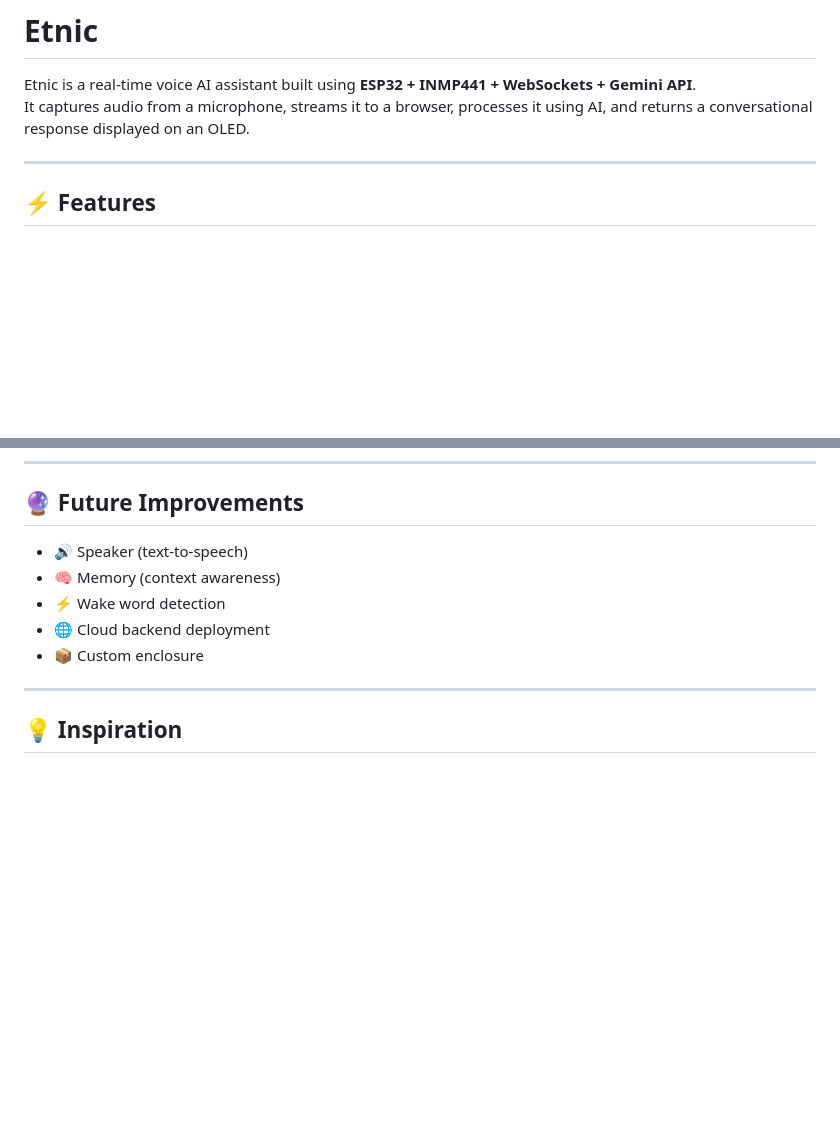
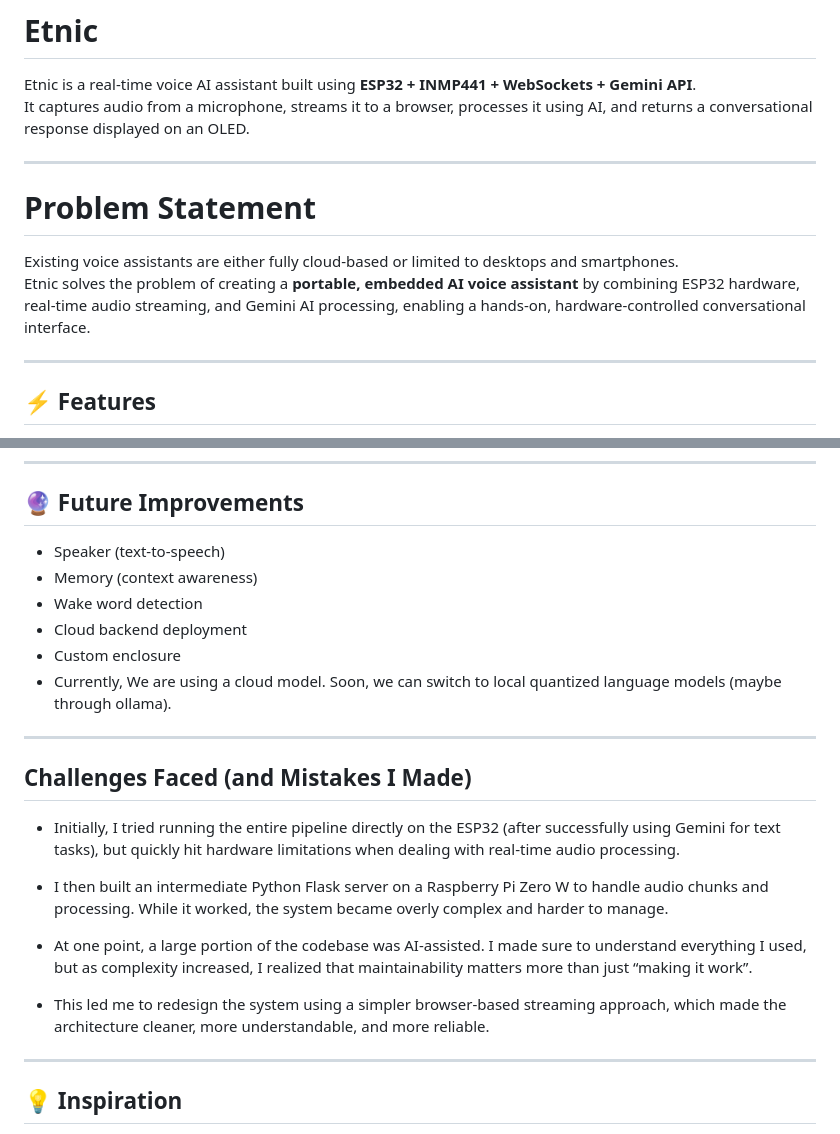
Before and after one commit to ParthBoyCoder/Etnic, a Markdown page: README.md, 2 parts joined by grey strips. Drawn GitHub-style; blank space fills up the shorter version.

Commit message:
Enhance README with problem statement and challenges
Added problem statement, challenges faced, and future improvements sections to README.

```diff
--- a/README.md
+++ b/README.md
@@ -2,6 +2,13 @@
 
 Etnic is a real-time voice AI assistant built using **ESP32 + INMP441 + WebSockets + Gemini API**.
 It captures audio from a microphone, streams it to a browser, processes it using AI, and returns a conversational response displayed on an OLED.
+
+---
+
+# Problem Statement
+
+Existing voice assistants are either fully cloud-based or limited to desktops and smartphones.
+Etnic solves the problem of creating a **portable, embedded AI voice assistant** by combining ESP32 hardware, real-time audio streaming, and Gemini AI processing, enabling a hands-on, hardware-controlled conversational interface.
 
 ---
 
@@ -192,11 +199,24 @@ https://github.com/ParthBoyCoder/INMP441
 
 ## 🔮 Future Improvements
 
-- 🔊 Speaker (text-to-speech)
-- 🧠 Memory (context awareness)
-- ⚡ Wake word detection
-- 🌐 Cloud backend deployment
-- 📦 Custom enclosure
+- Speaker (text-to-speech)
+- Memory (context awareness)
+- Wake word detection
+- Cloud backend deployment
+- Custom enclosure
+- Currently, We are using a cloud model. Soon, we can switch to local quantized language models (maybe through ollama).
+
+---
+
+## Challenges Faced (and Mistakes I Made)
+
+- Initially, I tried running the entire pipeline directly on the ESP32 (after successfully using Gemini for text tasks), but quickly hit hardware limitations when dealing with real-time audio processing.
+
+- I then built an intermediate Python Flask server on a Raspberry Pi Zero W to handle audio chunks and processing. While it worked, the system became overly complex and harder to manage.
+
+- At one point, a large portion of the codebase was AI-assisted. I made sure to understand everything I used, but as complexity increased, I realized that maintainability matters more than just “making it work”.
+
+- This led me to redesign the system using a simpler browser-based streaming approach, which made the architecture cleaner, more understandable, and more reliable.
 
 ---
 
```
